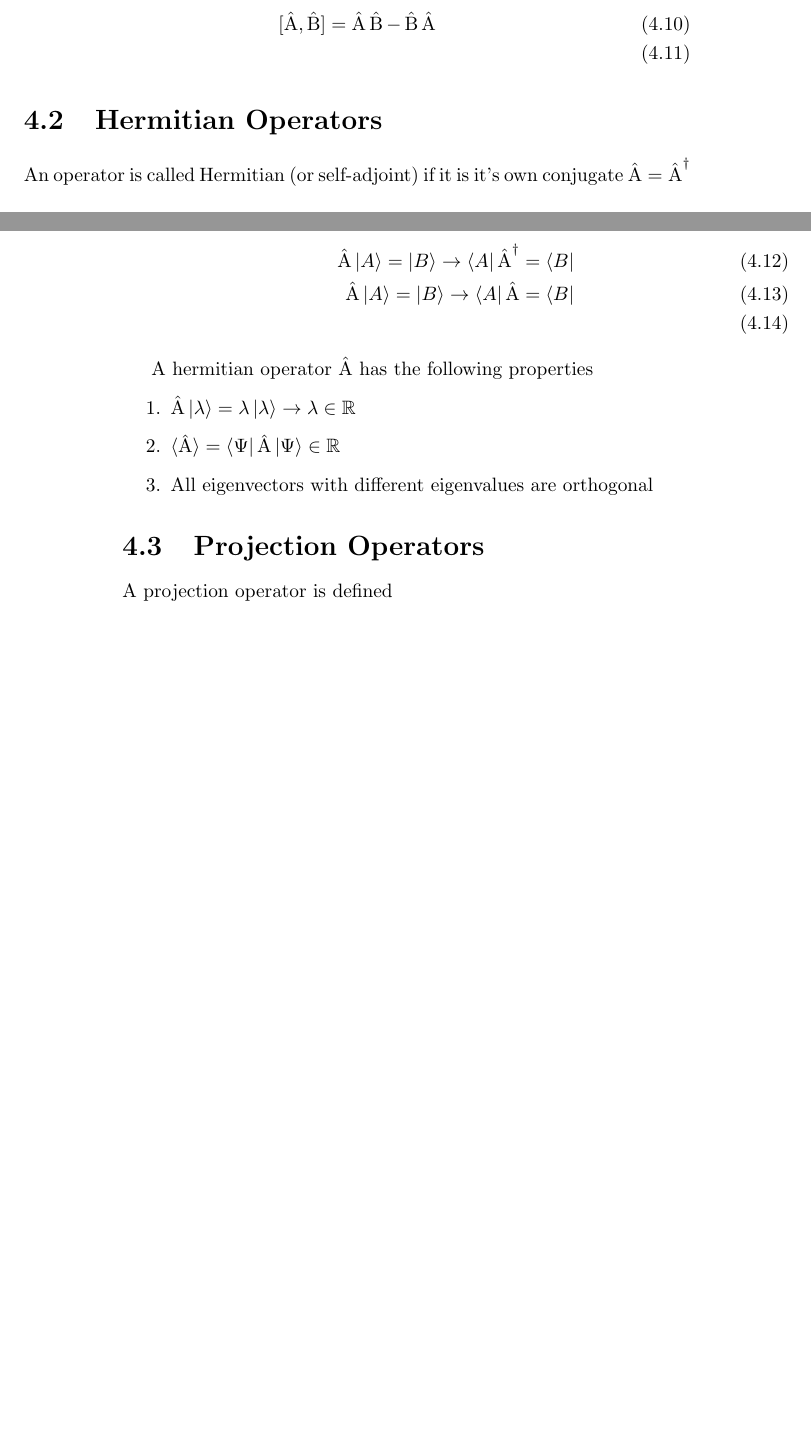
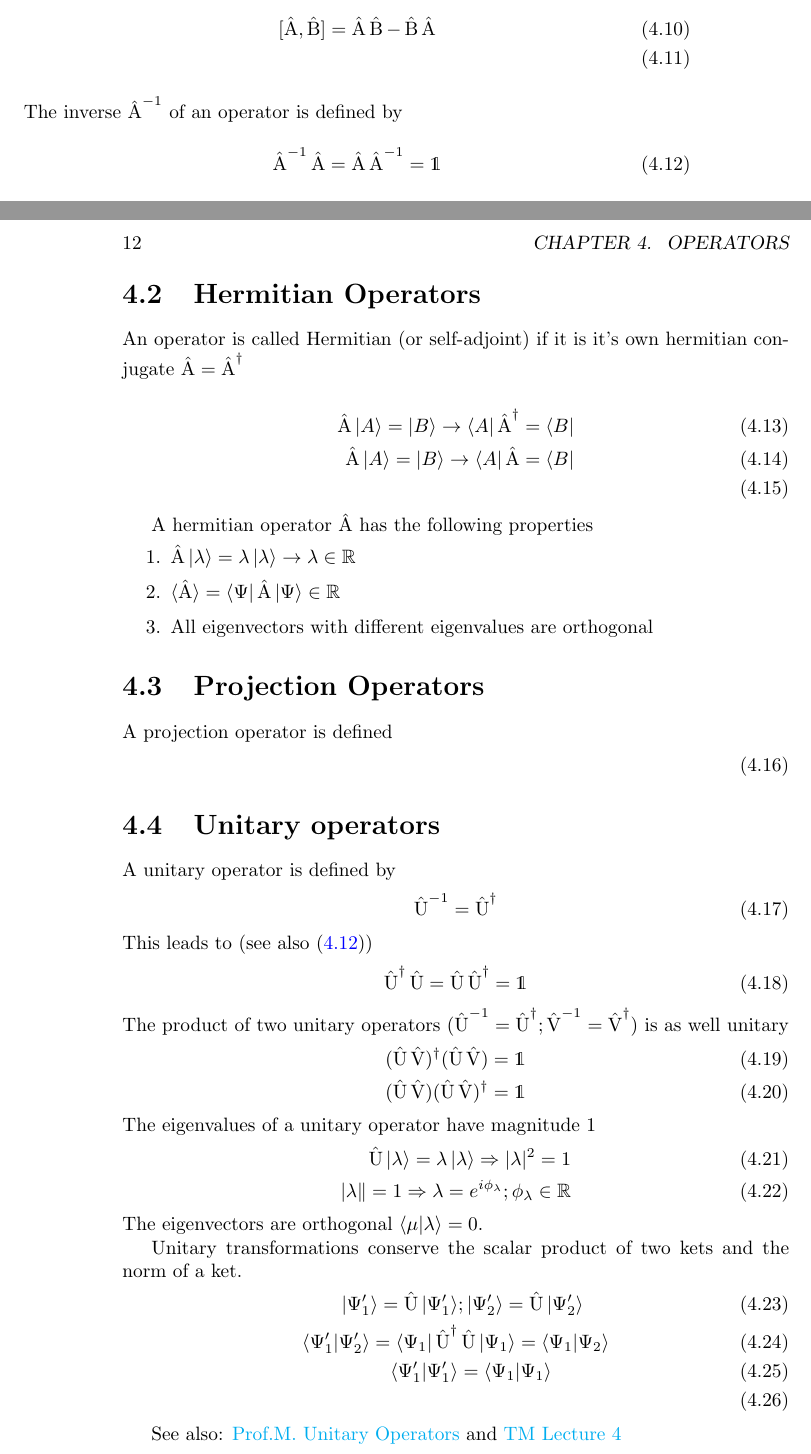
Before and after one commit to imix/quantum-mechanics, a LaTeX book (QM-Compact.tex): two parts of pages 9 and 10 of 13 before the commit and two parts of pages 11 and 12 of 15 after it, joined at a grey line, cut so that both start at the same text, the shorter picture padded with empty space. Compiled offline with pdfLaTeX.

Commit message:
Section on untiary operators

```diff
--- a/QM-Compact.tex
+++ b/QM-Compact.tex
@@ -29,6 +29,7 @@
 \DeclareMathOperator {\opB} {\hat{B}}
 \DeclareMathOperator {\opC} {\hat{C}}
 \DeclareMathOperator {\opU} {\hat{U}}
+\DeclareMathOperator {\opV} {\hat{V}}
 \DeclareMathOperator {\opPos} {\hat{x}}
 \DeclareMathOperator {\opMom} {\hat{p}}
 \DeclareMathOperator {\opSigma} {\hat{\sigma}}
@@ -138,8 +139,12 @@ The lack of commutativeness makes the "commutator" useful
 \begin{align}
 	[\opA, \opB] = \opA\opB - \opB\opA \\
 \end{align}
+The inverse $\opA^{-1}$ of an operator is defined by
+\begin{align}\label{InverseOperator}
+	\opA^{-1}\opA = \opA\opA^{-1} = \op1
+\end{align}
     \section{Hermitian Operators}
-    An operator is called Hermitian (or self-adjoint) if it is it's own conjugate $\opA = \opA^\dagger$
+    An operator is called Hermitian (or self-adjoint) if it is it's own hermitian conjugate $\opA = \opA^\dagger$
 
 \begin{align}
 	\opA\ket{A} = \ket{B} \rightarrow \bra{A}\opA^\dagger = \bra{B} \\
@@ -157,6 +162,37 @@ A hermitian operator $\opA$ has the following properties
 A projection operator is defined
 \begin{align}
 \end{align}
+
+\section{Unitary operators}
+A unitary operator is defined by
+\begin{align}
+	\opU^{-1} = \opU^\dagger
+\end{align}
+This leads to (see also \eqref{InverseOperator})
+\begin{align}
+	\opU^\dagger\opU = \opU\opU^\dagger = \op1
+\end{align}
+The product of two unitary operators ($\opU^{-1} = \opU^\dagger; \opV^{-1} = \opV^\dagger$) is as well unitary
+\begin{align}
+	(\opU\opV)^\dagger(\opU\opV) = \op1 \\
+	(\opU\opV)(\opU\opV)^\dagger = \op1
+\end{align}
+The eigenvalues of a unitary operator have magnitude 1
+\begin{align}
+	\opU\ket{\lambda} = \lambda\ket{\lambda} \Rightarrow |\lambda|^2 = 1 \\
+	|\lambda\| = 1 \Rightarrow \lambda = e^{i\phi_\lambda}; \phi_\lambda \in \mathbb{R}
+\end{align}
+The eigenvectors are orthogonal $\braket{\mu|\lambda} = 0$.
+
+Unitary transformations conserve the scalar product of two kets and the norm of a ket.
+\begin{align}
+	\ket{\Psi_1'} = \opU \ket{\Psi_1'}&; \ket{\Psi_2'} = \opU \ket{\Psi_2'} \\
+	\braket{\Psi_1'|\Psi_2'} = \bra{\Psi_1}\opU^\dagger&\opU\ket{\Psi_1} =\braket{\Psi_1|\Psi_2} \\
+	\braket{\Psi_1'|\Psi_1'} &=\braket{\Psi_1|\Psi_1} \\
+\end{align}
+
+See also: \href{https://www.youtube.com/watch?v=baIT6HaaYuQ}{Prof.M. Unitary Operators} and \href{https://www.youtube.com/watch?v=tRWBoossG0Y&list=PL701CD168D02FF56F&index=9}{TM Lecture 4}
+
 \chapter{Eigenvectors and Eigenvalues}
 \section{Degenerate Eigenvectors}
 If two eigenvectors have the same eigenvalue:
```
Also changed, not shown: QM-Compact.pdf, QM-Compact.tex (2 more changed lines).
